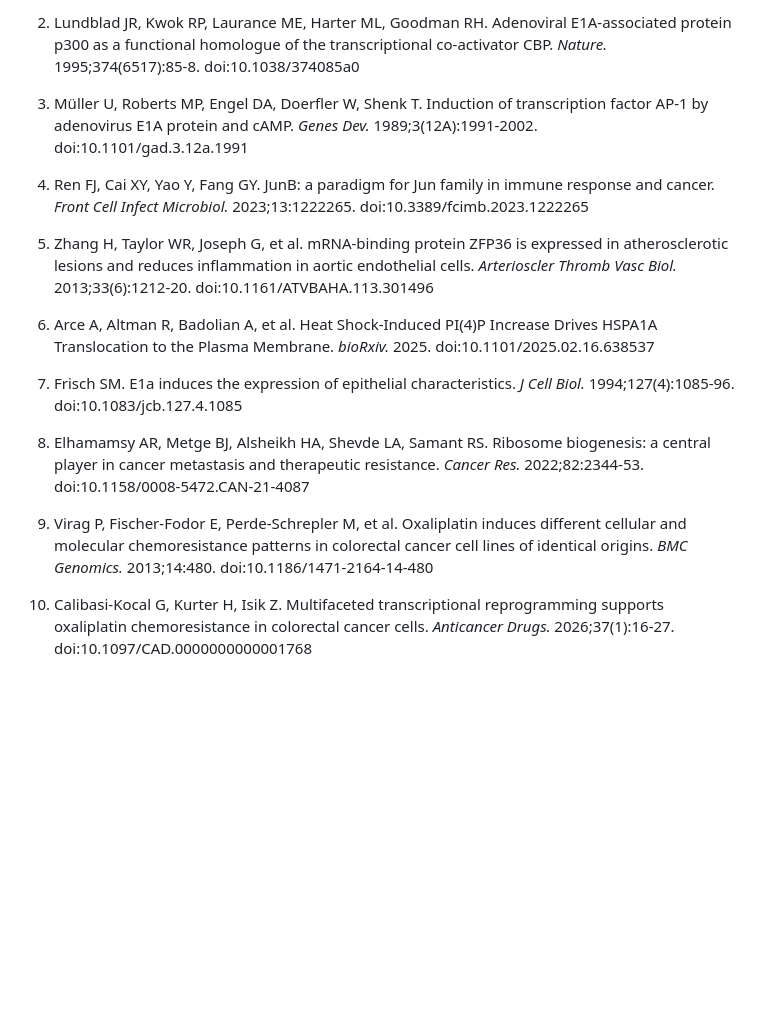
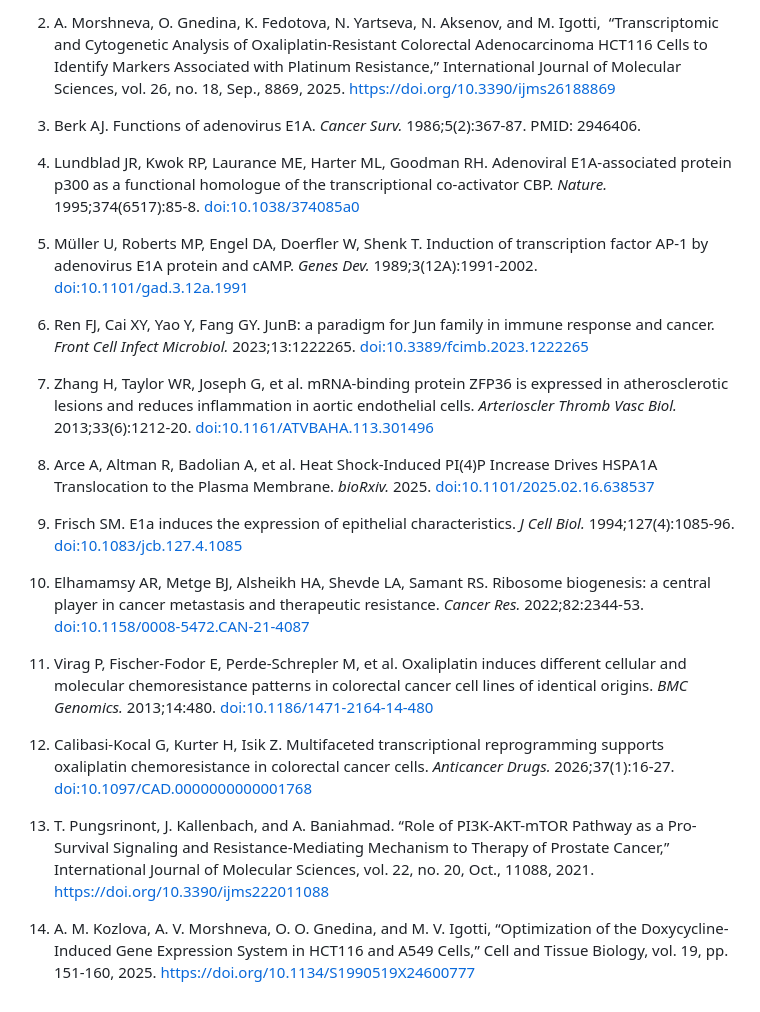
Before and after one commit to AppolP/RNAseq_analysis_2026, a Markdown page: README.md, the part around one of its changes. Rendered like a GitHub page; blank space fills up the shorter version.

```diff
--- a/README.md
+++ b/README.md
@@ -156,18 +207,26 @@ PCA shows clear separation between resistant and sensitive samples.
 
-2. Lundblad JR, Kwok RP, Laurance ME, Harter ML, Goodman RH. Adenoviral E1A-associated protein p300 as a functional homologue of the transcriptional co-activator CBP. *Nature.* 1995;374(6517):85-8. doi:10.1038/374085a0
+2.  A. Morshneva, O. Gnedina, K. Fedotova, N. Yartseva, N. Aksenov, and M. Igotti,  “Transcriptomic and Cytogenetic Analysis of Oxaliplatin-Resistant Colorectal Adenocarcinoma HCT116 Cells to Identify Markers Associated with Platinum Resistance,” International Journal of Molecular Sciences, vol. 26, no. 18, Sep., 8869, 2025. <https://doi.org/10.3390/ijms26188869>
 
-3. Müller U, Roberts MP, Engel DA, Doerfler W, Shenk T. Induction of transcription factor AP-1 by adenovirus E1A protein and cAMP. *Genes Dev.* 1989;3(12A):1991-2002. doi:10.1101/gad.3.12a.1991
+3.  Berk AJ. Functions of adenovirus E1A. *Cancer Surv.* 1986;5(2):367-87. PMID: 2946406.
 
-4. Ren FJ, Cai XY, Yao Y, Fang GY. JunB: a paradigm for Jun family in immune response and cancer. *Front Cell Infect Microbiol.* 2023;13:1222265. doi:10.3389/fcimb.2023.1222265
+4.  Lundblad JR, Kwok RP, Laurance ME, Harter ML, Goodman RH. Adenoviral E1A-associated protein p300 as a functional homologue of the transcriptional co-activator CBP. *Nature.* 1995;374(6517):85-8. <doi:10.1038/374085a0>
 
-5. Zhang H, Taylor WR, Joseph G, et al. mRNA-binding protein ZFP36 is expressed in atherosclerotic lesions and reduces inflammation in aortic endothelial cells. *Arterioscler Thromb Vasc Biol.* 2013;33(6):1212-20. doi:10.1161/ATVBAHA.113.301496
+5.  Müller U, Roberts MP, Engel DA, Doerfler W, Shenk T. Induction of transcription factor AP-1 by adenovirus E1A protein and cAMP. *Genes Dev.* 1989;3(12A):1991-2002. <doi:10.1101/gad.3.12a.1991>
 
-6. Arce A, Altman R, Badolian A, et al. Heat Shock-Induced PI(4)P Increase Drives HSPA1A Translocation to the Plasma Membrane. *bioRxiv.* 2025. doi:10.1101/2025.02.16.638537
+6.  Ren FJ, Cai XY, Yao Y, Fang GY. JunB: a paradigm for Jun family in immune response and cancer. *Front Cell Infect Microbiol.* 2023;13:1222265. <doi:10.3389/fcimb.2023.1222265>
 
-7. Frisch SM. E1a induces the expression of epithelial characteristics. *J Cell Biol.* 1994;127(4):1085-96. doi:10.1083/jcb.127.4.1085
+7.  Zhang H, Taylor WR, Joseph G, et al. mRNA-binding protein ZFP36 is expressed in atherosclerotic lesions and reduces inflammation in aortic endothelial cells. *Arterioscler Thromb Vasc Biol.* 2013;33(6):1212-20. <doi:10.1161/ATVBAHA.113.301496>
 
-8. Elhamamsy AR, Metge BJ, Alsheikh HA, Shevde LA, Samant RS. Ribosome biogenesis: a central player in cancer metastasis and therapeutic resistance. *Cancer Res.* 2022;82:2344-53. doi:10.1158/0008-5472.CAN-21-4087
+8.  Arce A, Altman R, Badolian A, et al. Heat Shock-Induced PI(4)P Increase Drives HSPA1A Translocation to the Plasma Membrane. *bioRxiv.* 2025. <doi:10.1101/2025.02.16.638537>
 
-9. Virag P, Fischer-Fodor E, Perde-Schrepler M, et al. Oxaliplatin induces different cellular and molecular chemoresistance patterns in colorectal cancer cell lines of identical origins. *BMC Genomics.* 2013;14:480. doi:10.1186/1471-2164-14-480
+9.  Frisch SM. E1a induces the expression of epithelial characteristics. *J Cell Biol.* 1994;127(4):1085-96. <doi:10.1083/jcb.127.4.1085>
 
-10. Calibasi-Kocal G, Kurter H, Isik Z. Multifaceted transcriptional reprogramming supports oxaliplatin chemoresistance in colorectal cancer cells. *Anticancer Drugs.* 2026;37(1):16-27. doi:10.1097/CAD.0000000000001768
+10. Elhamamsy AR, Metge BJ, Alsheikh HA, Shevde LA, Samant RS. Ribosome biogenesis: a central player in cancer metastasis and therapeutic resistance. *Cancer Res.* 2022;82:2344-53. <doi:10.1158/0008-5472.CAN-21-4087>
+
+11. Virag P, Fischer-Fodor E, Perde-Schrepler M, et al. Oxaliplatin induces different cellular and molecular chemoresistance patterns in colorectal cancer cell lines of identical origins. *BMC Genomics.* 2013;14:480. <doi:10.1186/1471-2164-14-480>
+
+12. Calibasi-Kocal G, Kurter H, Isik Z. Multifaceted transcriptional reprogramming supports oxaliplatin chemoresistance in colorectal cancer cells. *Anticancer Drugs.* 2026;37(1):16-27. <doi:10.1097/CAD.0000000000001768>
+
+13. T. Pungsrinont, J. Kallenbach, and A. Baniahmad. “Role of PI3K-AKT-mTOR Pathway as a Pro-Survival Signaling and Resistance-Mediating Mechanism to Therapy of Prostate Cancer,” International Journal of Molecular Sciences, vol. 22, no. 20, Oct., 11088, 2021. <https://doi.org/10.3390/ijms222011088>
+
+14. A. M. Kozlova, A. V. Morshneva, O. O. Gnedina, and M. V. Igotti, “Optimization of the Doxycycline-Induced Gene Expression System in HCT116 and A549 Cells,” Cell and Tissue Biology, vol. 19, pp. 151-160, 2025. <https://doi.org/10.1134/S1990519X24600777>
```
Also changed, not shown: other parts of README.md (+131 -80 lines).
